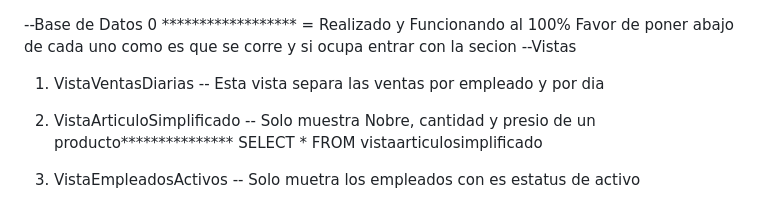
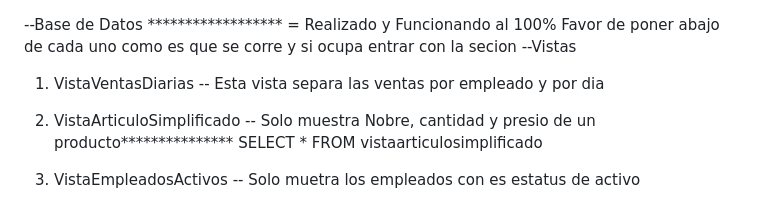
Before and after one commit to Katia-Alcocer/ProyectoCompartido, a Markdown page: README.md, the part around the change. GitHub-like rendering.

Commit message:
indicacion

```diff
--- a/README.md
+++ b/README.md
@@ -1,5 +1,5 @@
 --Base de Datos
-0 ****************** = Realizado y Funcionando al 100%
+ ****************** = Realizado y Funcionando al 100%
 Favor de poner abajo de cada uno como es que se corre y si ocupa entrar con la secion
 --Vistas
 1. VistaVentasDiarias -- Esta vista separa las ventas por empleado y por dia
```
